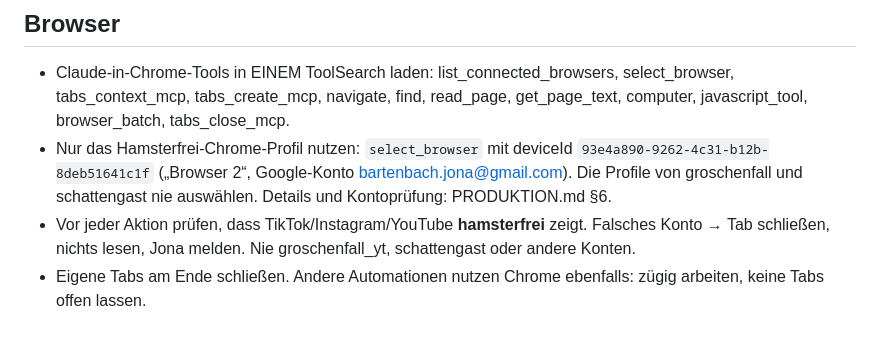
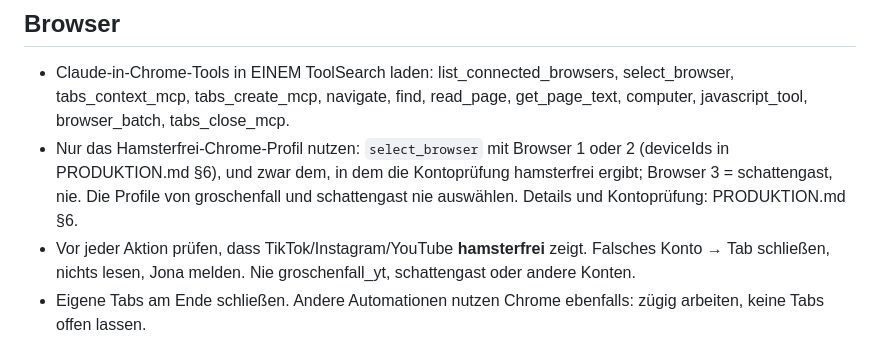
Before and after one commit to bartenbachjona-tech/hamsterfrei-studio, a Markdown page: docs/KOMMENTARE_DMS.md, the part around the change. Rendered like a GitHub page.

```diff
--- a/docs/KOMMENTARE_DMS.md
+++ b/docs/KOMMENTARE_DMS.md
@@ -4,7 +4,7 @@ Zuerst lesen: `docs/KANAL_REGELN.md`, `docs/THEMEN.md` (welche Wörter gehören
 
 ## Browser
 - Claude-in-Chrome-Tools in EINEM ToolSearch laden: list_connected_browsers, select_browser, tabs_context_mcp, tabs_create_mcp, navigate, find, read_page, get_page_text, computer, javascript_tool, browser_batch, tabs_close_mcp.
-- Nur das Hamsterfrei-Chrome-Profil nutzen: `select_browser` mit deviceId `93e4a890-9262-4c31-b12b-8deb51641c1f` („Browser 2“, Google-Konto bartenbach.jona@gmail.com). Die Profile von groschenfall und schattengast nie auswählen. Details und Kontoprüfung: PRODUKTION.md §6.
+- Nur das Hamsterfrei-Chrome-Profil nutzen: `select_browser` mit Browser 1 oder 2 (deviceIds in PRODUKTION.md §6), und zwar dem, in dem die Kontoprüfung hamsterfrei ergibt; Browser 3 = schattengast, nie. Die Profile von groschenfall und schattengast nie auswählen. Details und Kontoprüfung: PRODUKTION.md §6.
 - Vor jeder Aktion prüfen, dass TikTok/Instagram/YouTube **hamsterfrei** zeigt. Falsches Konto → Tab schließen, nichts lesen, Jona melden. Nie groschenfall_yt, schattengast oder andere Konten.
 - Eigene Tabs am Ende schließen. Andere Automationen nutzen Chrome ebenfalls: zügig arbeiten, keine Tabs offen lassen.
 
```
Also changed, not shown: docs/KANAL_REGELN.md (+1 -1 lines), docs/PRODUKTION.md (+1 -1 lines).
